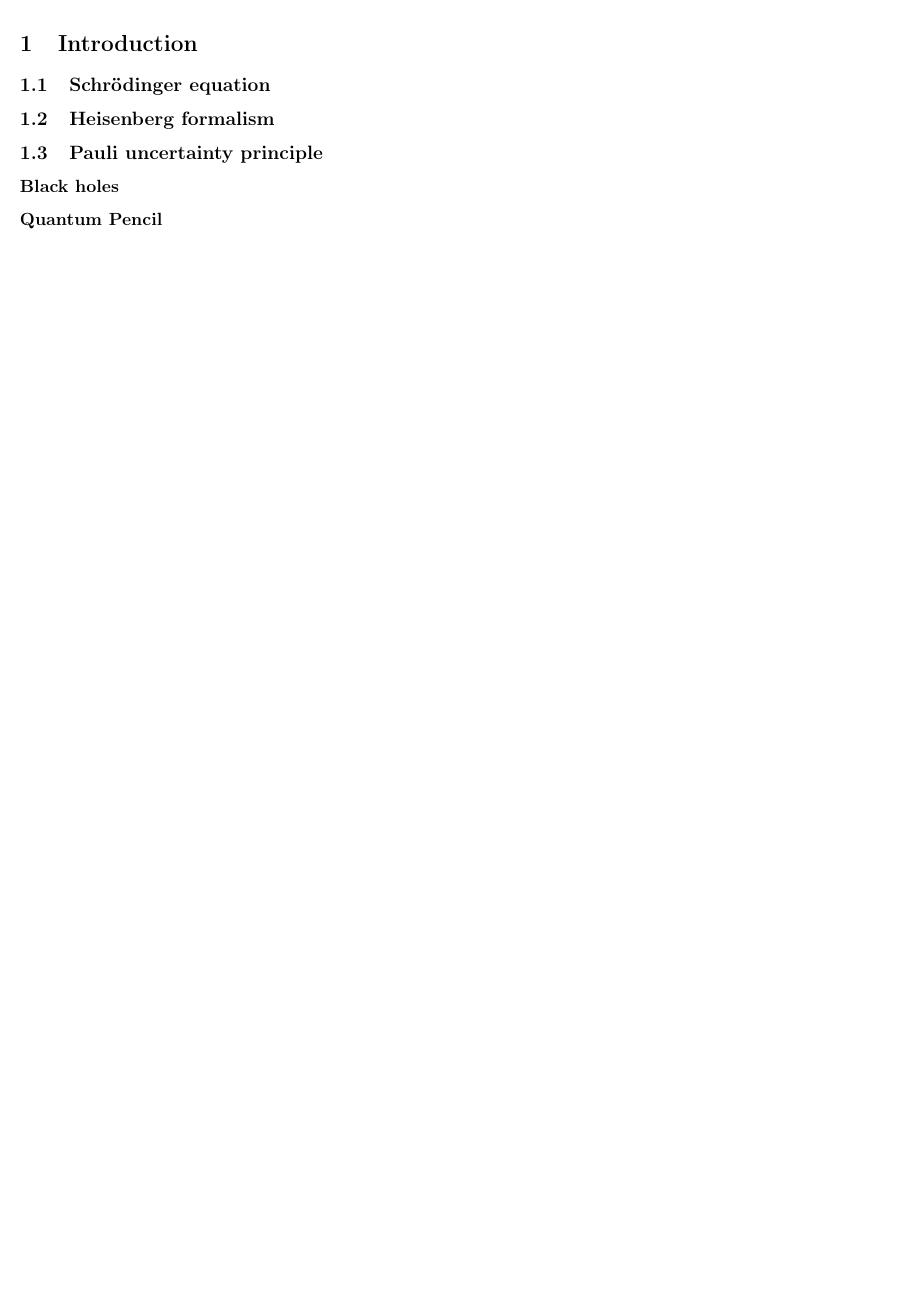
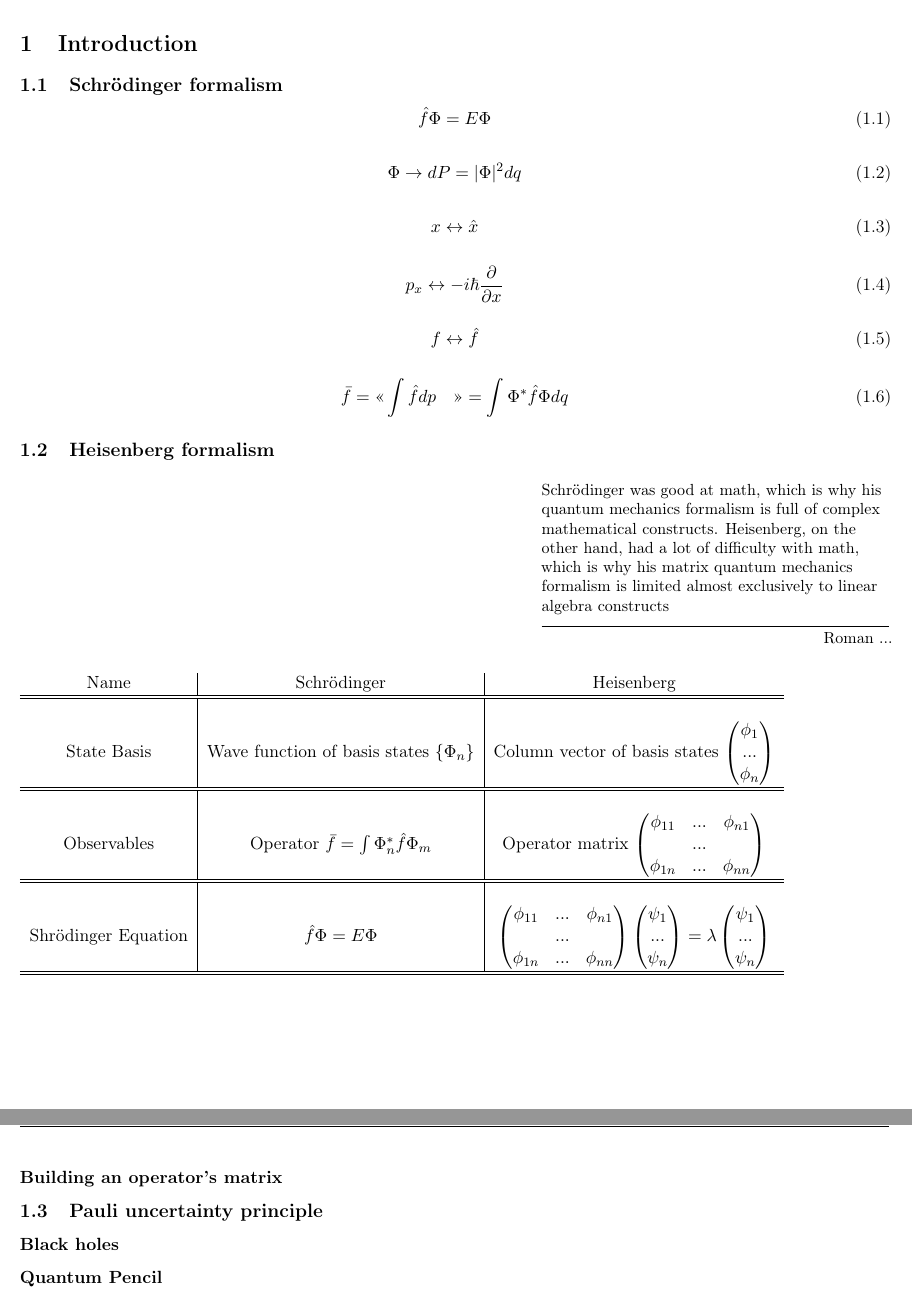
Before and after one commit to kitchenknif/QuantMech, a LaTeX document (coursenotes.tex, which reads introduction.tex): part of page 3 of 7 before the commit and two parts of pages 3 and 4 of 10 after it, the two joined at a grey line, cut so that both start at the same text, the shorter picture padded with empty space. Compiled offline with pdfLaTeX.

Commit message:
started  adding notes for second lecture

```diff
--- a/coursenotes.tex
+++ b/coursenotes.tex
@@ -1,5 +1,9 @@
 \documentclass[english, 11pt]{article}
+
+%\usepackage[utf8]{inputenc}
 \usepackage{notes}
+\usepackage{epigraph}
+\usepackage{amsmath}
 
 % Uncomment these for a different family of fonts
 % \usepackage{cmbright}
--- a/introduction.tex
+++ b/introduction.tex
@@ -1,9 +1,61 @@
 \section{Introduction}
-	\subsection{Schr\"odinger equation}
+	\subsection{Schr\"odinger formalism}
+
+		\begin{equation}
+			\hat{f}\Phi =  E \Phi
+		\end{equation}
+
+		\begin{equation}
+			\Phi \rightarrow dP = |\Phi|^2dq
+		\end{equation}
+
+		\begin{equation}
+			x \leftrightarrow \hat{x}
+		\end{equation}
+
+		\begin{equation}
+			p_x \leftrightarrow -i\hbar \frac{\partial}{\partial x}
+		\end{equation}
+
+		\begin{equation}
+			f \leftrightarrow \hat{f}
+		\end{equation}
+
+		\begin{equation}
+			\bar{f} = \flqq \int \hat{f}dp \quad\frqq = \int \Phi^* \hat{f} \Phi dq
+		\end{equation}
 
 	\subsection{Heisenberg formalism}
+		\epigraph{Schr\"odinger was good at math, which is why his quantum mechanics formalism is full of complex mathematical constructs. Heisenberg, on the other hand, had a lot of difficulty with math, which is why his matrix quantum mechanics formalism is limited almost exclusively to linear algebra constructs}{Roman ... }
+
+		\begin{tabular}{c | c | c }
+			Name & Schr\"odinger & Heisenberg \\
+			\hline
+			\hline
+			\ &&\\
+
+			 State Basis & Wave function of basis states $ \{ \Phi_n \} $ & Column vector of basis states $\begin{pmatrix}\phi_1\\...\\ \phi_n\end{pmatrix}$ \\[3ex]
+			\hline
+			\hline
+			\ &&\\
+
+			Observables & Operator $ \bar{f} = \int \Phi_n^* \hat{f} \Phi_m$ & Operator matrix $\begin{pmatrix}\phi_{11} & ... & \phi_{n1} \\ & ... & \\ \phi_{1n} & ... & \phi_{nn}\end{pmatrix}$ \\[3ex]
+			\hline
+			\hline
+
+			\ &&\\
+			Shr\"odinger Equation & $ \hat{f}\Phi =  E \Phi$ & $\begin{pmatrix}\phi_{11} & ... & \phi_{n1} \\ & ... & \\ \phi_{1n} & ... & \phi_{nn}\end{pmatrix} \begin{pmatrix}\psi_1\\...\\ \psi_n\end{pmatrix} = \lambda \begin{pmatrix}\psi_1\\...\\ \psi_n\end{pmatrix}$ \\[3ex]
+			\hline
+			\hline
+		\end{tabular}
+
+		\subsubsection{Building an operator's matrix}
+
 
 	\subsection{Pauli uncertainty principle}
 
 		\subsubsection{Black holes}
 		\subsubsection{Quantum Pencil}
+			\ref{easton2007quantum}
+
+	\subsection{Problems}
```
Also changed, not shown: analytical.tex (+1 -0 lines), peturbation.tex (+1 -0 lines), quantmechrefs.bib (added, +10 -0 lines), quasiclassical.tex (+1 -0 lines), solutions.tex (added, +6 -0 lines), spin.tex (+1 -0 lines), coursenotes.pdf, coursenotes.tex (3 more changed lines). Lines whose indentation alone changed are shown as unchanged.
